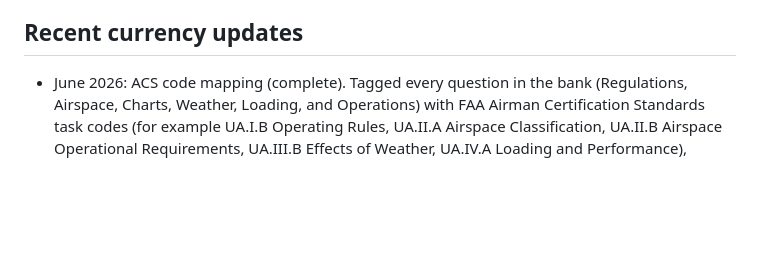
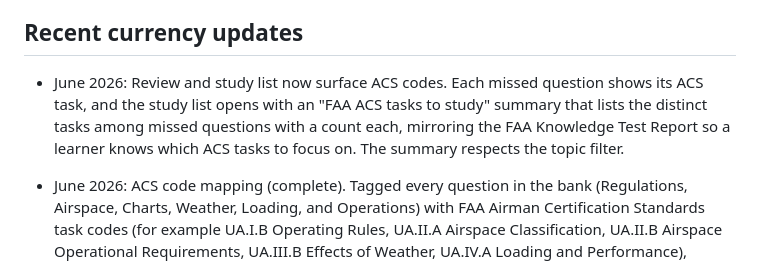
Before and after one commit to jha-ayush/part107_study_guide, a Markdown page: CONTENT_CURRENCY.md, the part around the change. Drawn GitHub-style; blank space fills up the shorter version.

Commit message:
Document recent currency updates and ACS code mapping
Added details about recent currency updates, including ACS code integration and auditing of the question bank.

```diff
--- a/CONTENT_CURRENCY.md
+++ b/CONTENT_CURRENCY.md
@@ -115,6 +115,11 @@ Process for a new batch:
   modes, and exam still work with the larger bank.
 
 ## Recent currency updates
+- June 2026: Review and study list now surface ACS codes. Each missed question
+  shows its ACS task, and the study list opens with an "FAA ACS tasks to study"
+  summary that lists the distinct tasks among missed questions with a count each,
+  mirroring the FAA Knowledge Test Report so a learner knows which ACS tasks to
+  focus on. The summary respects the topic filter.
 - June 2026: ACS code mapping (complete). Tagged every question in the bank (Regulations,
   Airspace, Charts, Weather, Loading, and Operations) with FAA Airman Certification Standards task codes (for example
   UA.I.B Operating Rules, UA.II.A Airspace Classification, UA.II.B Airspace
```
